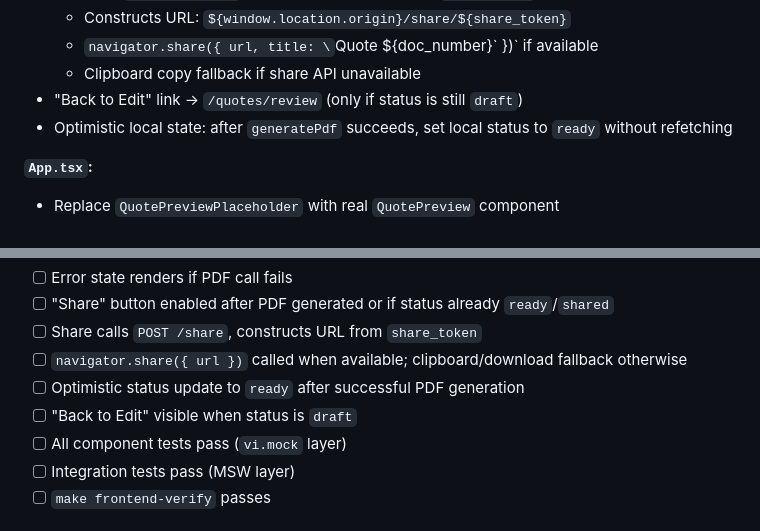
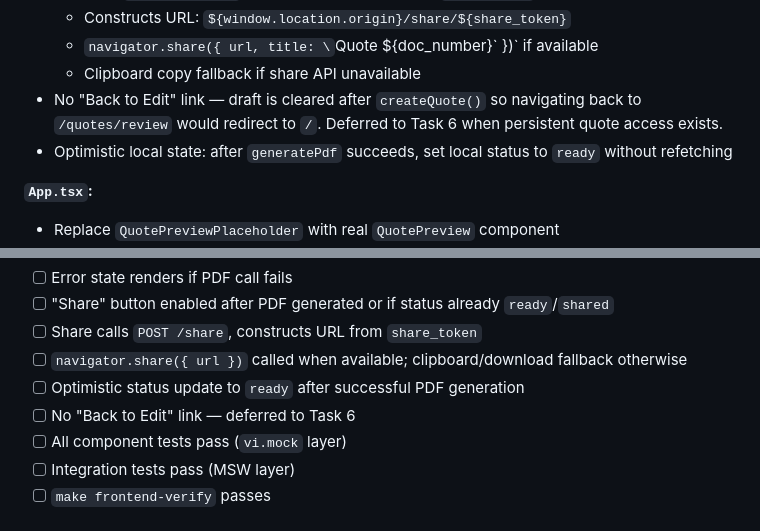
Before and after one commit to odysian/stima, a Markdown page: plans/2026-03-20/task-pdf-generation-preview-share-04.md, 2 parts joined by grey strips. GitHub-like rendering.

Commit message:
finalize task 4 plan

```diff
--- a/plans/2026-03-20/task-pdf-generation-preview-share-04.md
+++ b/plans/2026-03-20/task-pdf-generation-preview-share-04.md
@@ -178,7 +178,8 @@ and `shared_at` so frontend can construct the URL without a second call).
   - Constructs URL: `${window.location.origin}/share/${share_token}`
   - `navigator.share({ url, title: \`Quote ${doc_number}\` })` if available
   - Clipboard copy fallback if share API unavailable
-- "Back to Edit" link → `/quotes/review` (only if status is still `draft`)
+- No "Back to Edit" link — draft is cleared after `createQuote()` so navigating back to
+  `/quotes/review` would redirect to `/`. Deferred to Task 6 when persistent quote access exists.
 - Optimistic local state: after `generatePdf` succeeds, set local status to `ready`
   without refetching
 
@@ -245,7 +246,7 @@ and `shared_at` so frontend can construct the URL without a second call).
 - [ ] Share calls `POST /share`, constructs URL from `share_token`
 - [ ] `navigator.share({ url })` called when available; clipboard/download fallback otherwise
 - [ ] Optimistic status update to `ready` after successful PDF generation
-- [ ] "Back to Edit" visible when status is `draft`
+- [ ] No "Back to Edit" link — deferred to Task 6
 - [ ] All component tests pass (`vi.mock` layer)
 - [ ] Integration tests pass (MSW layer)
 - [ ] `make frontend-verify` passes
```
